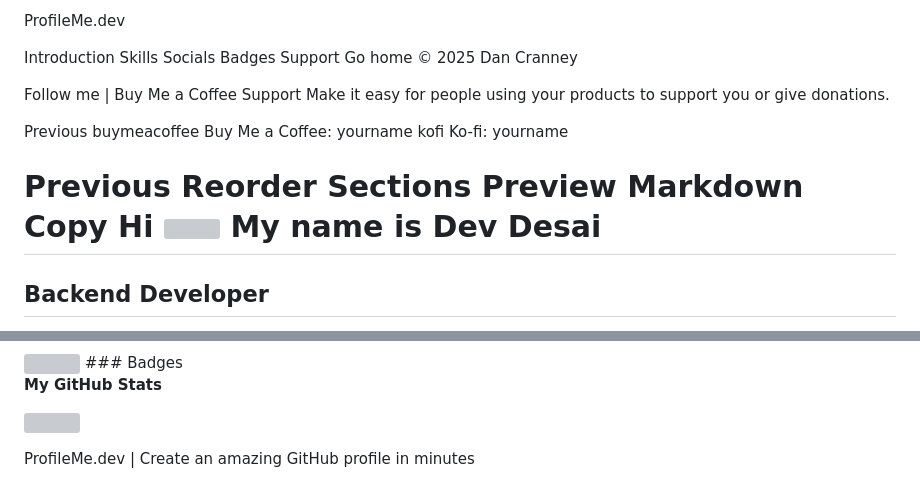
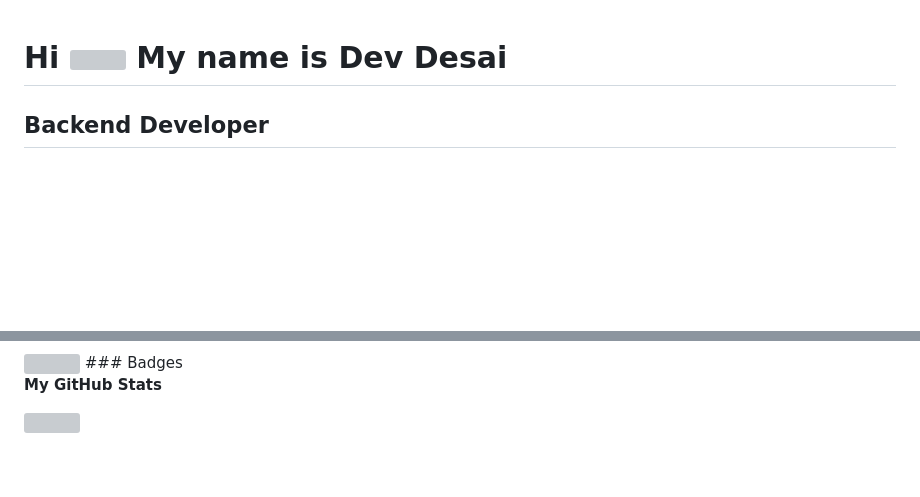
Before and after one commit to devdesai06/devdesai06, a Markdown page: README.md, 2 parts joined by grey strips. Rendered like a GitHub page; blank space fills up the shorter version; grey boxes are pictures that could not be loaded.

Commit message:
Refactor README.md to improve clarity and focus
Removed old sections and content to streamline the README.

```diff
--- a/README.md
+++ b/README.md
@@ -1,34 +1,4 @@
-ProfileMe.dev
 
-
-Introduction
-Skills
-Socials
-Badges
-Support
-Go home
-© 2025 Dan Cranney
-
-Follow me
-|
-Buy Me a Coffee
-Support
-Make it easy for people using your products to support you or give donations.
-
-
-Previous
-buymeacoffee
-Buy Me a Coffee:
-yourname
-kofi
-Ko-fi:
-yourname
-
-Previous
-Reorder Sections
-Preview
-Markdown
-Copy
 Hi ![](https://user-images.githubusercontent.com/18350557/176309783-0785949b-9127-417c-8b55-ab5a4333674e.gif) My name is Dev Desai
 ==================================================================================================================================
 
@@ -60,5 +30,3 @@ src="https://img.shields.io/github/followers/devdesai06?logo=github&style=for-th
 <b>My GitHub Stats</b>
 
 <a href="http://www.github.com/devdesai06"><img src="https://github-readme-streak-stats.herokuapp.com/?user=devdesai06&stroke=ffffff&background=1c1917&ring=0891b2&fire=0891b2&currStreakNum=ffffff&currStreakLabel=0891b2&sideNums=ffffff&sideLabels=ffffff&dates=ffffff&hide_border=true" /></a>
-
-ProfileMe.dev | Create an amazing GitHub profile in minutes
```
